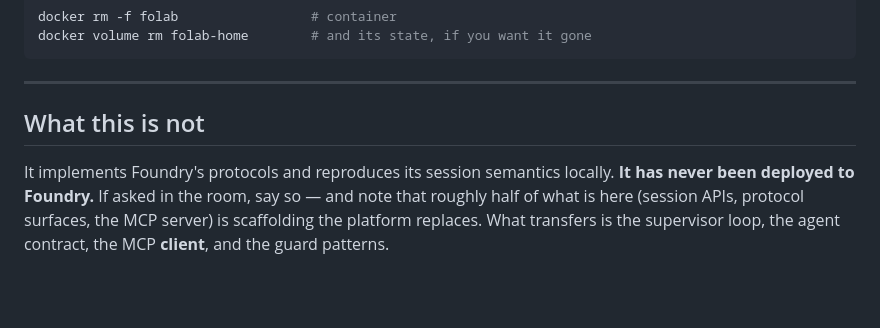
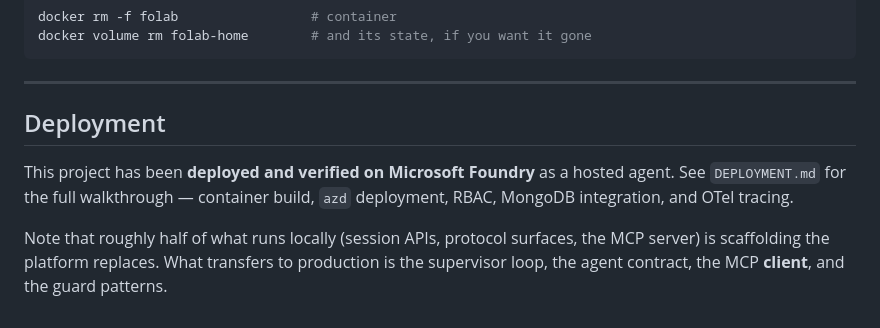
Before and after one commit to chiragtiwari-cmyk/Hosted-Agents-POC, a Markdown page: RUNBOOK.md, the part around the change. Rendered like a GitHub page; blank space fills up the shorter version.

Commit message:
Update RUNBOOK to reflect successful Foundry deployment
Replaced the outdated "never been deployed to Foundry" statement with a
reference to DEPLOYMENT.md and the verified deployment.

Co-authored-by: Cursor <cursoragent@cursor.com>

```diff
--- a/RUNBOOK.md
+++ b/RUNBOOK.md
@@ -193,10 +193,13 @@ docker volume rm folab-home        # and its state, if you want it gone
 
 ---
 
-## What this is not
+## Deployment
 
-It implements Foundry's protocols and reproduces its session semantics locally.
-**It has never been deployed to Foundry.** If asked in the room, say so — and note
-that roughly half of what is here (session APIs, protocol surfaces, the MCP
-server) is scaffolding the platform replaces. What transfers is the supervisor
-loop, the agent contract, the MCP **client**, and the guard patterns.
+This project has been **deployed and verified on Microsoft Foundry** as a hosted
+agent. See `DEPLOYMENT.md` for the full walkthrough — container build, `azd`
+deployment, RBAC, MongoDB integration, and OTel tracing.
+
+Note that roughly half of what runs locally (session APIs, protocol surfaces,
+the MCP server) is scaffolding the platform replaces. What transfers to
+production is the supervisor loop, the agent contract, the MCP **client**, and
+the guard patterns.
```
